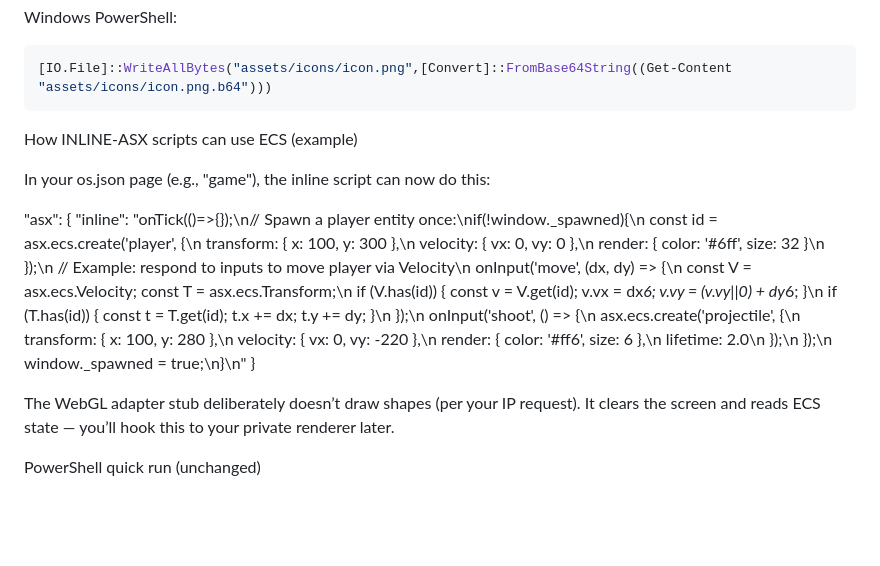
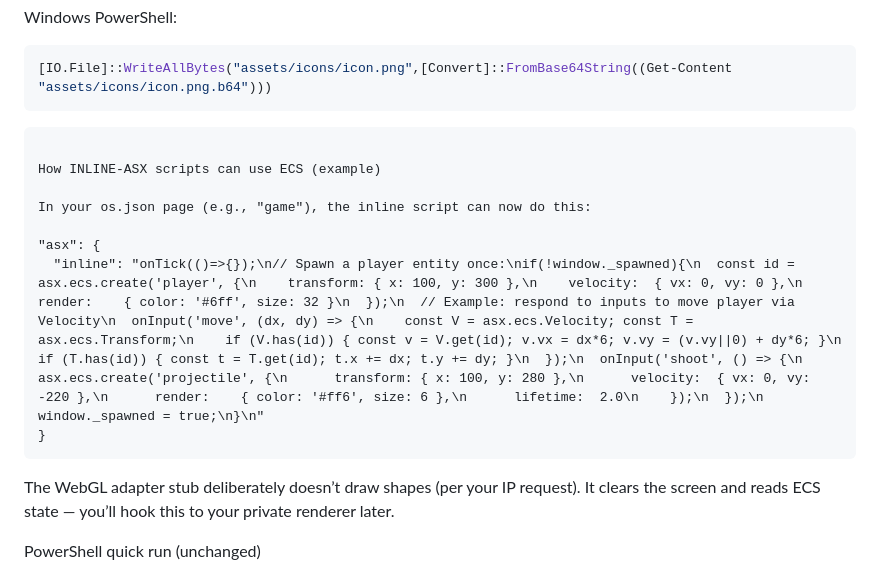
Before and after one commit to mpickettpayments-hue/JSON-ASX, a Markdown page: readme.md, the part around the change. Drawn GitHub-style; blank space fills up the shorter version.

````diff
--- a/readme.md
+++ b/readme.md
@@ -57,7 +57,7 @@ Windows PowerShell:
 [IO.File]::WriteAllBytes("assets/icons/icon.png",[Convert]::FromBase64String((Get-Content "assets/icons/icon.png.b64")))
 ```
 
-
+```asx
 
 How INLINE-ASX scripts can use ECS (example)
 
@@ -66,7 +66,7 @@ In your os.json page (e.g., "game"), the inline script can now do this:
 "asx": {
   "inline": "onTick(()=>{});\n// Spawn a player entity once:\nif(!window._spawned){\n  const id = asx.ecs.create('player', {\n    transform: { x: 100, y: 300 },\n    velocity:  { vx: 0, vy: 0 },\n    render:    { color: '#6ff', size: 32 }\n  });\n  // Example: respond to inputs to move player via Velocity\n  onInput('move', (dx, dy) => {\n    const V = asx.ecs.Velocity; const T = asx.ecs.Transform;\n    if (V.has(id)) { const v = V.get(id); v.vx = dx*6; v.vy = (v.vy||0) + dy*6; }\n    if (T.has(id)) { const t = T.get(id); t.x += dx; t.y += dy; }\n  });\n  onInput('shoot', () => {\n    asx.ecs.create('projectile', {\n      transform: { x: 100, y: 280 },\n      velocity:  { vx: 0, vy: -220 },\n      render:    { color: '#ff6', size: 6 },\n      lifetime:  2.0\n    });\n  });\n  window._spawned = true;\n}\n"
 }
-
+```
 
 The WebGL adapter stub deliberately doesn’t draw shapes (per your IP request). It clears the screen and reads ECS state — you’ll hook this to your private renderer later.
 
````
